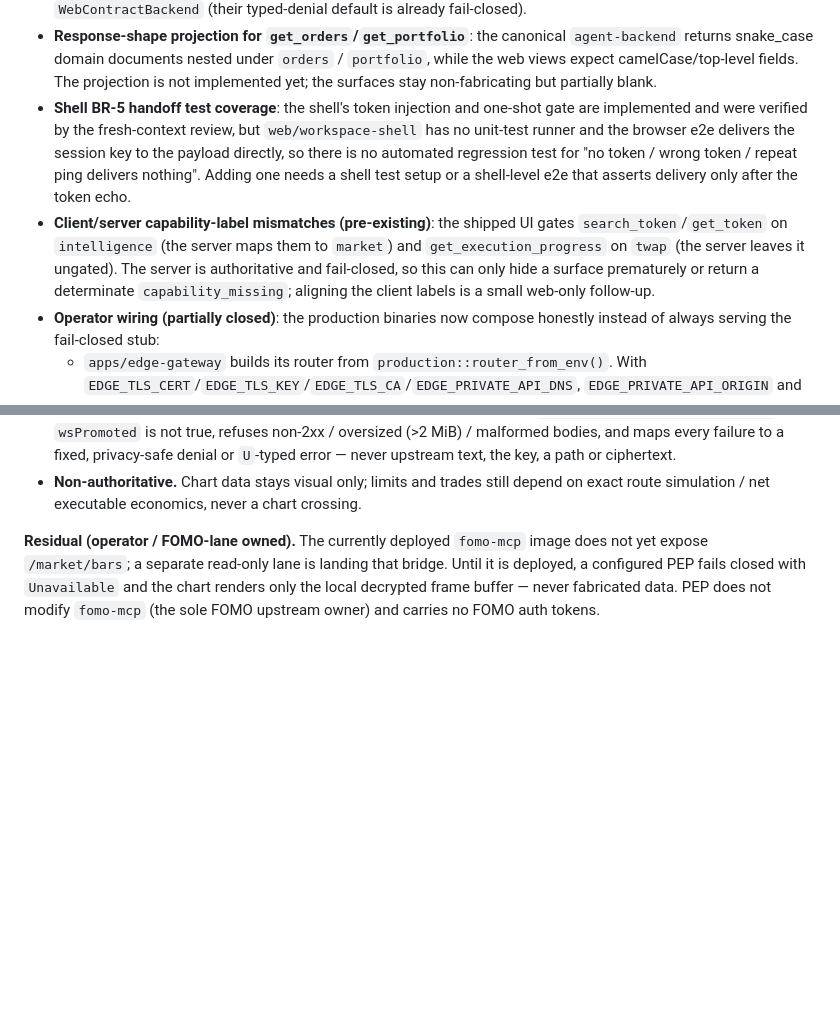
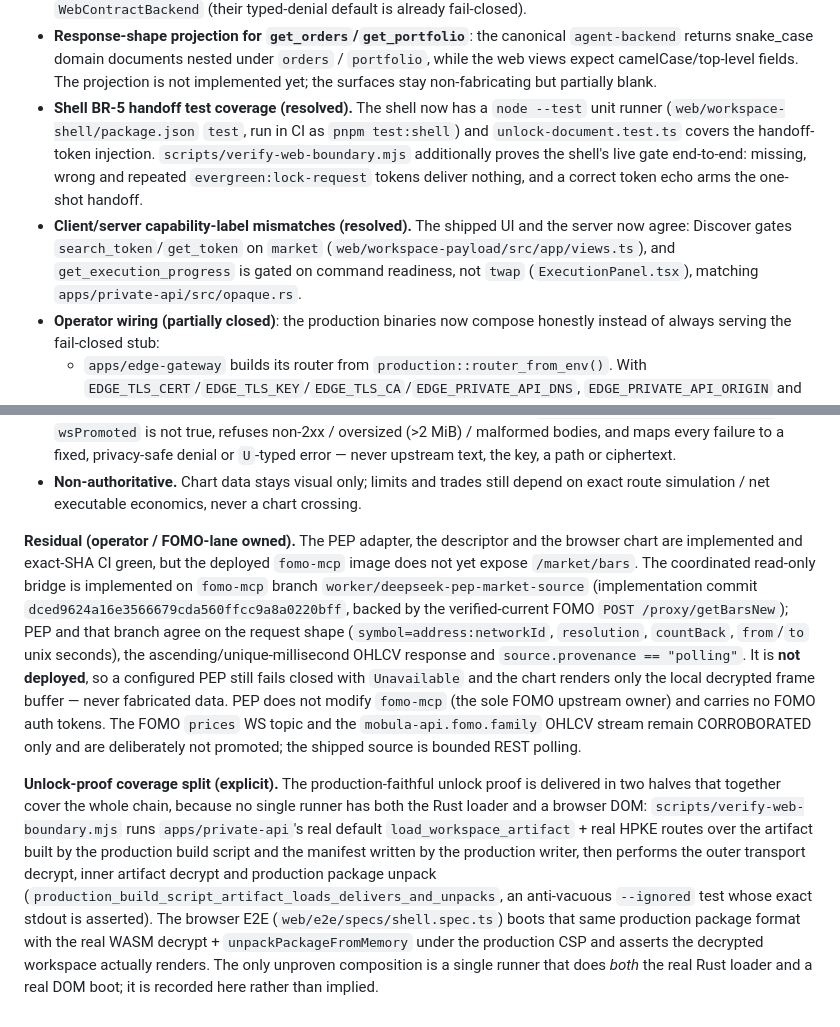
Before and after one commit to quantm-zeus/private-execution-platform, a Markdown page: docs/live-integration.md, 2 parts joined by grey strips. Rendered like a GitHub page; blank space fills up the shorter version.

```diff
--- a/docs/live-integration.md
+++ b/docs/live-integration.md
@@ -397,19 +397,17 @@ and relevant MEDIUM findings were fixed with regression tests:
   `portfolio`, while the web views expect camelCase/top-level fields. The
   projection is not implemented yet; the surfaces stay non-fabricating but
   partially blank.
-- **Shell BR-5 handoff test coverage**: the shell's token injection and one-shot
-  gate are implemented and were verified by the fresh-context review, but
-  `web/workspace-shell` has no unit-test runner and the browser e2e delivers the
-  session key to the payload directly, so there is no automated regression test
-  for "no token / wrong token / repeat ping delivers nothing". Adding one needs a
-  shell test setup or a shell-level e2e that asserts delivery only after the
-  token echo.
-- **Client/server capability-label mismatches (pre-existing)**: the shipped UI
-  gates `search_token`/`get_token` on `intelligence` (the server maps them to
-  `market`) and `get_execution_progress` on `twap` (the server leaves it
-  ungated). The server is authoritative and fail-closed, so this can only hide a
-  surface prematurely or return a determinate `capability_missing`; aligning the
-  client labels is a small web-only follow-up.
+- **Shell BR-5 handoff test coverage (resolved).** The shell now has a
+  `node --test` unit runner (`web/workspace-shell/package.json` `test`, run in CI
+  as `pnpm test:shell`) and `unlock-document.test.ts` covers the handoff-token
+  injection. `scripts/verify-web-boundary.mjs` additionally proves the shell's
+  live gate end-to-end: missing, wrong and repeated `evergreen:lock-request`
+  tokens deliver nothing, and a correct token echo arms the one-shot handoff.
+- **Client/server capability-label mismatches (resolved).** The shipped UI and
+  the server now agree: Discover gates `search_token`/`get_token` on `market`
+  (`web/workspace-payload/src/app/views.ts`), and `get_execution_progress` is
+  gated on command readiness, not `twap` (`ExecutionPanel.tsx`), matching
+  `apps/private-api/src/opaque.rs`.
 - **Operator wiring (partially closed)**: the production binaries now compose
   honestly instead of always serving the fail-closed stub:
   - `apps/edge-gateway` builds its router from `production::router_from_env()`.
@@ -1084,9 +1082,32 @@ with the bridge's own bearer key.
   depend on exact route simulation / net executable economics, never a chart
   crossing.
 
-**Residual (operator / FOMO-lane owned).** The currently deployed `fomo-mcp`
-image does not yet expose `/market/bars`; a separate read-only lane is landing
-that bridge. Until it is deployed, a configured PEP fails closed with
-`Unavailable` and the chart renders only the local decrypted frame buffer —
-never fabricated data. PEP does not modify `fomo-mcp` (the sole FOMO upstream
-owner) and carries no FOMO auth tokens.
+**Residual (operator / FOMO-lane owned).** The PEP adapter, the descriptor and
+the browser chart are implemented and exact-SHA CI green, but the deployed
+`fomo-mcp` image does not yet expose `/market/bars`. The coordinated read-only
+bridge is implemented on `fomo-mcp` branch `worker/deepseek-pep-market-source`
+(implementation commit `dced9624a16e3566679cda560ffcc9a8a0220bff`, backed by the
+verified-current FOMO `POST /proxy/getBarsNew`); PEP and that branch agree on the
+request shape (`symbol=address:networkId`, `resolution`, `countBack`, `from`/`to`
+unix seconds), the ascending/unique-millisecond OHLCV response and
+`source.provenance == "polling"`. It is **not deployed**, so a configured PEP
+still fails closed with `Unavailable` and the chart renders only the local
+decrypted frame buffer — never fabricated data. PEP does not modify `fomo-mcp`
+(the sole FOMO upstream owner) and carries no FOMO auth tokens. The FOMO `prices`
+WS topic and the `mobula-api.fomo.family` OHLCV stream remain CORROBORATED only
+and are deliberately not promoted; the shipped source is bounded REST polling.
+
+**Unlock-proof coverage split (explicit).** The production-faithful unlock proof
+is delivered in two halves that together cover the whole chain, because no single
+runner has both the Rust loader and a browser DOM:
+`scripts/verify-web-boundary.mjs` runs `apps/private-api`'s real default
+`load_workspace_artifact` + real HPKE routes over the artifact built by the
+production build script and the manifest written by the production writer, then
+performs the outer transport decrypt, inner artifact decrypt and production
+package unpack (`production_build_script_artifact_loads_delivers_and_unpacks`,
+an anti-vacuous `--ignored` test whose exact stdout is asserted). The browser E2E
+(`web/e2e/specs/shell.spec.ts`) boots that same production package format with
+the real WASM decrypt + `unpackPackageFromMemory` under the production CSP and
+asserts the decrypted workspace actually renders. The only unproven composition
+is a single runner that does *both* the real Rust loader and a real DOM boot; it
+is recorded here rather than implied.
```
Also changed, not shown: STATUS.md (+6 -3 lines), docs/WEB_PRODUCT_ROADMAP.md (+49 -21 lines).
